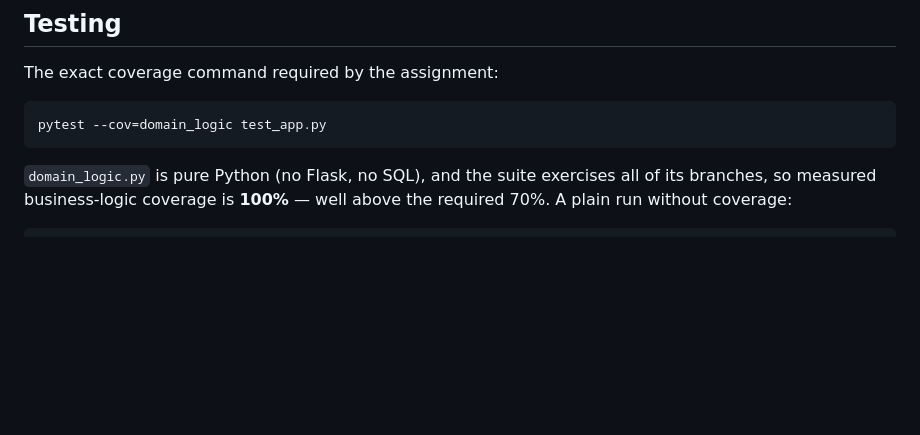
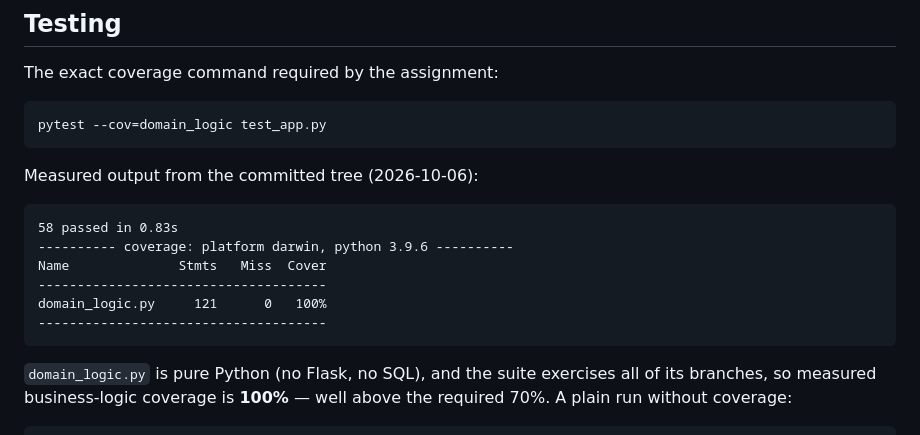
Before and after one commit to gustaveems/swellsync, a Markdown page: README.md, the part around the change. Drawn GitHub-style; blank space fills up the shorter version.

Commit message:
docs: record measured coverage output in README
The evaluation plan requires the README to include the coverage command
and its percentage result, not just the command. Embeds the actual
output from the committed tree: 58 tests passing, domain_logic.py at
100% line coverage (requirement: >= 70%).

````diff
--- a/README.md
+++ b/README.md
@@ -53,6 +53,17 @@ The exact coverage command required by the assignment:
 
 ```bash
 pytest --cov=domain_logic test_app.py
+```
+
+Measured output from the committed tree (2026-10-06):
+
+```text
+58 passed in 0.83s
+---------- coverage: platform darwin, python 3.9.6 ----------
+Name              Stmts   Miss  Cover
+-------------------------------------
+domain_logic.py     121      0   100%
+-------------------------------------
 ```
 
 `domain_logic.py` is pure Python (no Flask, no SQL), and the suite exercises
````
